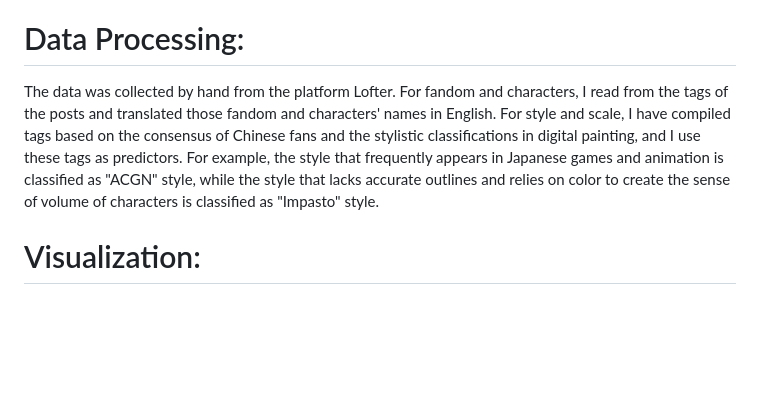
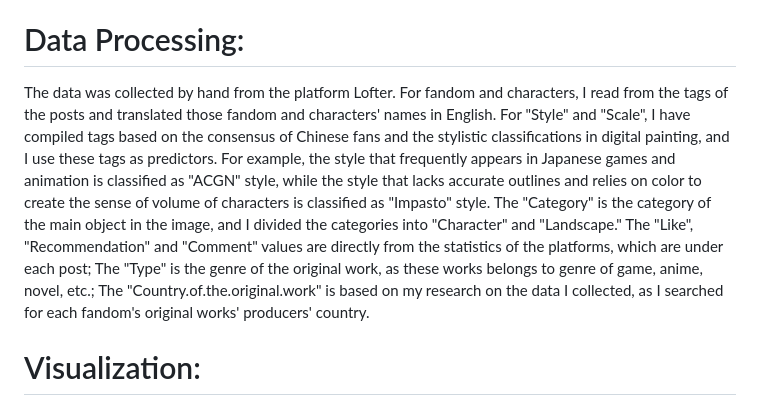
Before and after one commit to Yuxi-Luo/Yuxi-Luo-Personal-Data-Set, a Markdown page: README.md, the part around the change. GitHub-like rendering; blank space fills up the shorter version.

Commit message:
Enhance README with detailed data processing information
Expanded the data processing section with additional details about categories, likes, recommendations, comments, types, and countries related to the original works.

```diff
--- a/README.md
+++ b/README.md
@@ -5,7 +5,11 @@ Generative AI is currently being applied to creative fields, but AI art faces nu
 This dataset is a collection of data from the tag "ai绘画(ai drawings)" in Chinese fan platform Lofter. It is collected works data from the rankings from March 2024 - April 2024. By analyzing this dataset, I hope to explore the relationship between the number of likes, recommendations, and comments received by AI fan art and independent variables such as style, illustration scale, affiliated fandom, and original work type of the fandom.
 
 # Data Processing:
-The data was collected by hand from the platform Lofter. For fandom and characters, I read from the tags of the posts and translated those fandom and characters' names in English. For style and scale, I have compiled tags based on the consensus of Chinese fans and the stylistic classifications in digital painting, and I use these tags as predictors. For example, the style that frequently appears in Japanese games and animation is classified as "ACGN" style, while the style that lacks accurate outlines and relies on color to create the sense of volume of characters is classified as "Impasto" style.
+The data was collected by hand from the platform Lofter. For fandom and characters, I read from the tags of the posts and translated those fandom and characters' names in English. For "Style" and "Scale", I have compiled tags based on the consensus of Chinese fans and the stylistic classifications in digital painting, and I use these tags as predictors. For example, the style that frequently appears in Japanese games and animation is classified as "ACGN" style, while the style that lacks accurate outlines and relies on color to create the sense of volume of characters is classified as "Impasto" style.
+The "Category" is the category of the main object in the image, and I divided the categories into "Character" and "Landscape."
+The "Like", "Recommendation" and "Comment" values are directly from the statistics of the platforms, which are under each post;
+The "Type" is the genre of the original work, as these works belongs to genre of game, anime, novel, etc.;
+The "Country.of.the.original.work" is based on my research on the data I collected, as I searched for each fandom's original works' producers' country.
 
 # Visualization:
 
```
